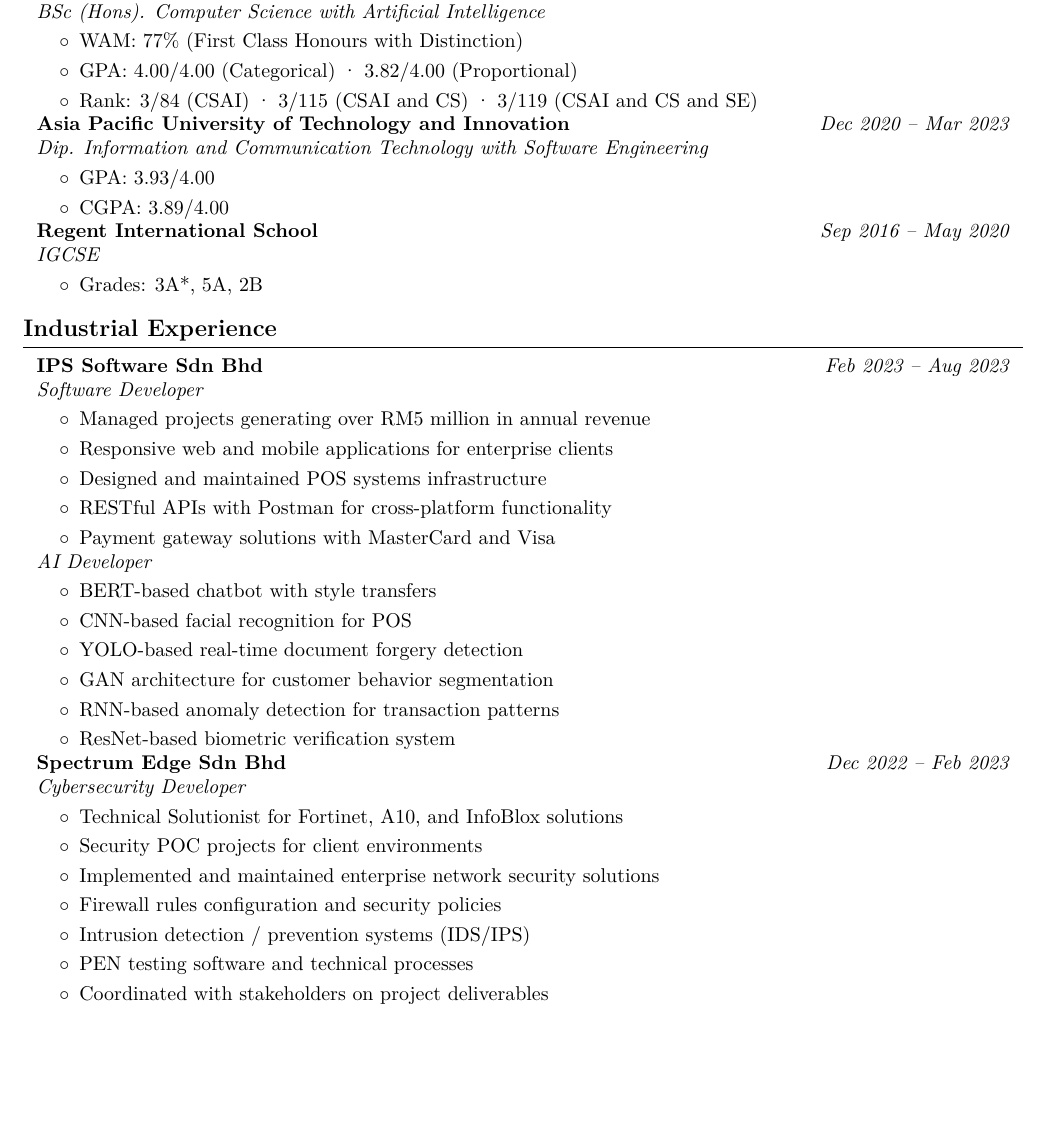
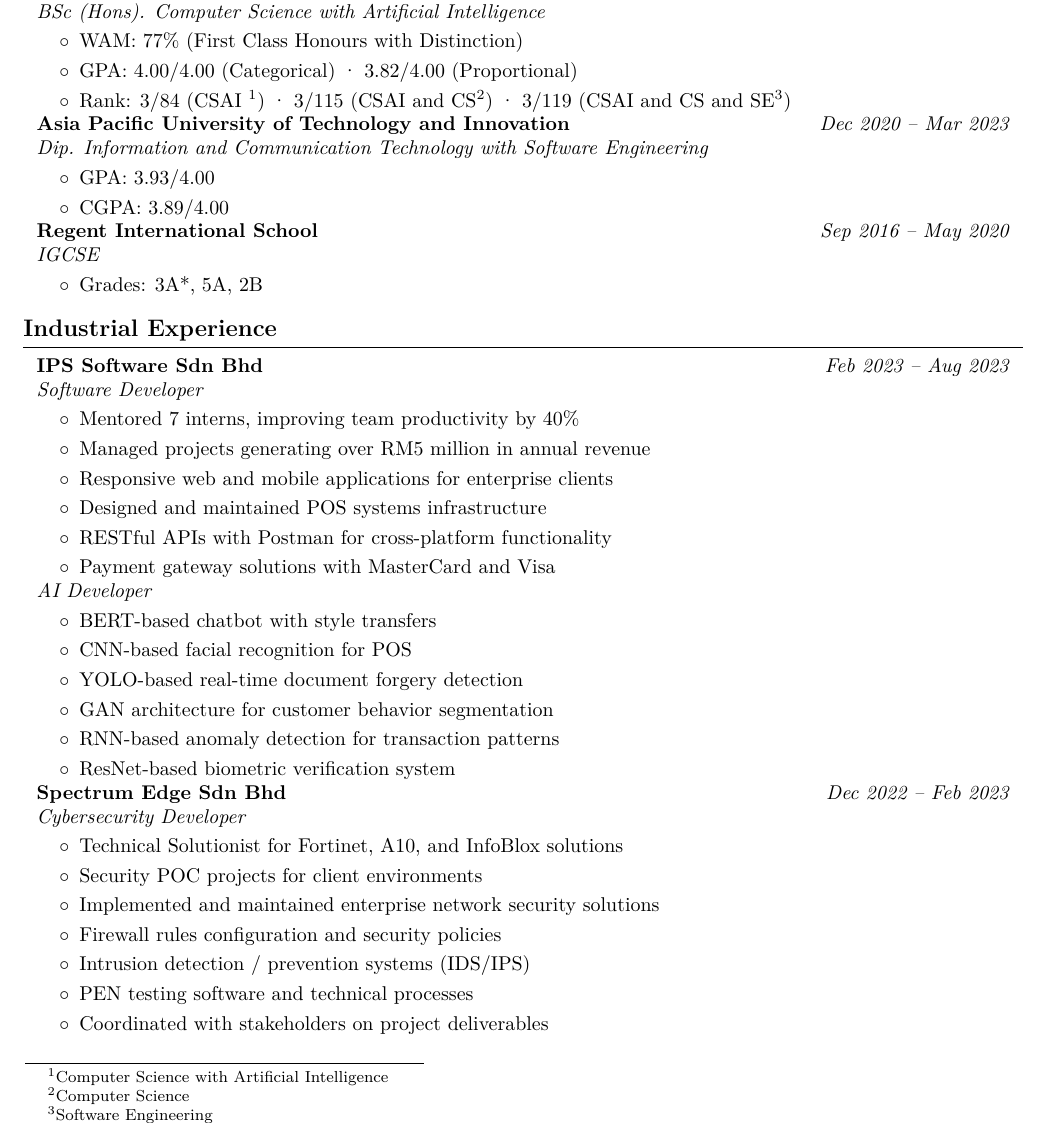
Before and after one commit to josephchay/resume-generator, a LaTeX CV (resume.tex): part of page 1 of 4, cut so that both start at the same text, the shorter picture padded with empty space. Compiled offline with pdfLaTeX.

Commit message:
added footnote

```diff
--- a/resume.tex
+++ b/resume.tex
@@ -35,6 +35,8 @@
 \usepackage{ifthen}
 \usepackage{needspace}
 \usepackage{iftex}
+\usepackage{paracol}
+\footnotelayout{m}
 
 \ifPDFTeX
     \input{glyphtounicode}
@@ -156,7 +158,7 @@
         \begin{highlights}
             \item WAM: 77\% (First Class Honours with Distinction)
             \item GPA: 4.00/4.00 (Categorical) · 3.82/4.00 (Proportional)
-            \item Rank: 3/84 (CSAI) · 3/115 (CSAI and CS) · 3/119 (CSAI and CS and SE)
+            \item Rank: 3/84 (CSAI \footnote{Computer Science with Artificial Intelligence}) · 3/115 (CSAI and CS\footnote{Computer Science}) · 3/119 (CSAI and CS and SE\footnote{Software Engineering})
         \end{highlights}
     \end{onecolentry}
     \end{firstprojectentry}
@@ -208,6 +210,7 @@
     \vspace{0.10cm}
     \begin{onecolentry}
         \begin{highlights}
+            \item Mentored 7 interns, improving team productivity by 40\%
             \item Managed projects generating over RM5 million in annual revenue
             \item Responsive web and mobile applications for enterprise clients
             \item Designed and maintained POS systems infrastructure
```
Also changed, not shown: resume.pdf, 2 other files.
